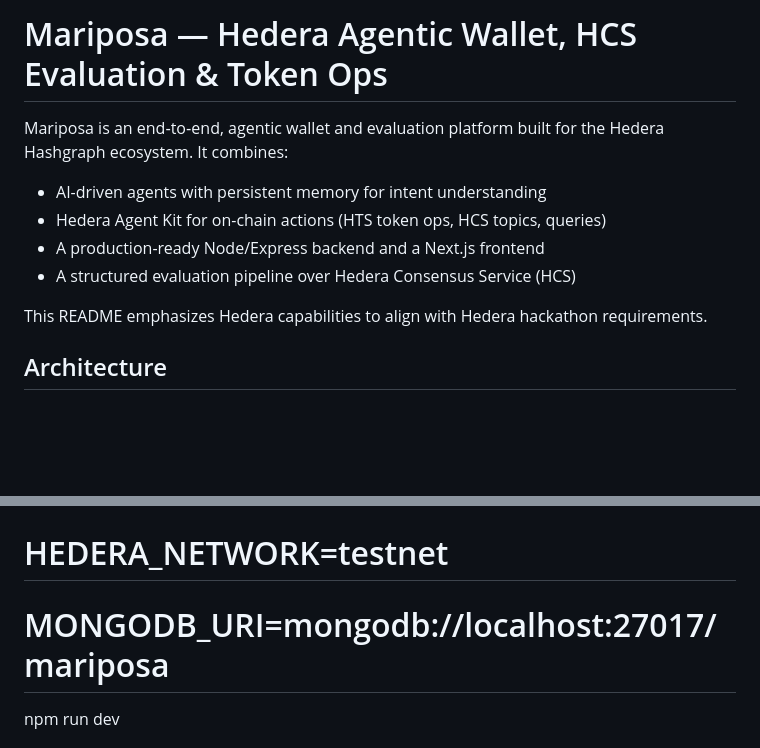
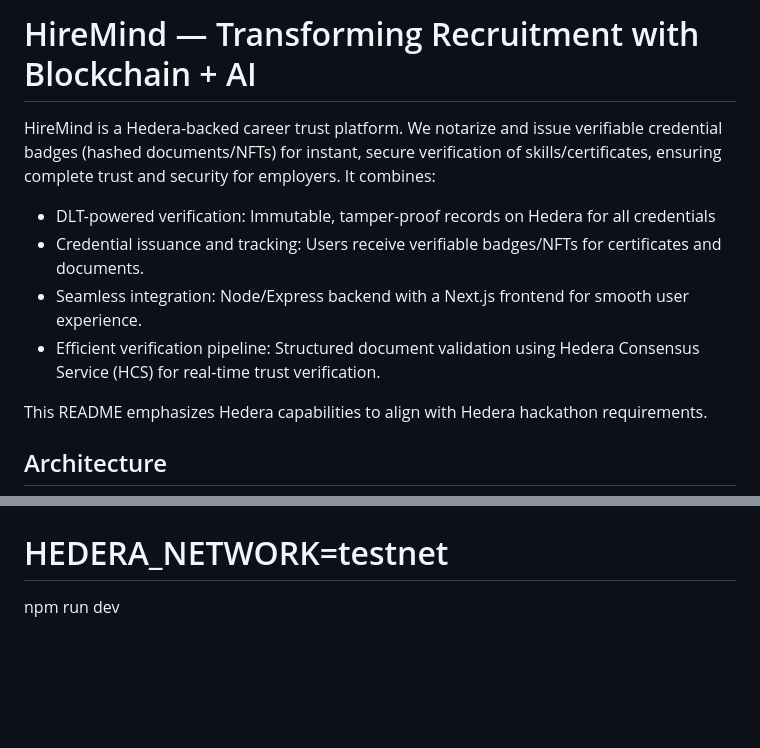
Before and after one commit to david-iwuoha/hiremind, a Markdown page: README.md, 2 parts joined by grey strips. Drawn GitHub-style; blank space fills up the shorter version.

```diff
--- a/README.md
+++ b/README.md
@@ -1,11 +1,11 @@
-# Mariposa — Hedera Agentic Wallet, HCS Evaluation & Token Ops
+# HireMind — Transforming Recruitment with Blockchain + AI
 
-Mariposa is an end‑to‑end, agentic wallet and evaluation platform built for the Hedera Hashgraph ecosystem. It combines:
+HireMind is a Hedera-backed career trust platform. We notarize and issue verifiable credential badges (hashed documents/NFTs) for instant, secure verification of skills/certificates, ensuring complete trust and security for employers. It combines:
 
-- AI-driven agents with persistent memory for intent understanding
-- Hedera Agent Kit for on-chain actions (HTS token ops, HCS topics, queries)
-- A production-ready Node/Express backend and a Next.js frontend
-- A structured evaluation pipeline over Hedera Consensus Service (HCS)
+- DLT-powered verification: Immutable, tamper-proof records on Hedera for all credentials
+- Credential issuance and tracking: Users receive verifiable badges/NFTs for certificates and documents.
+- Seamless integration: Node/Express backend with a Next.js frontend for smooth user experience.
+- Efficient verification pipeline: Structured document validation using Hedera Consensus Service (HCS) for real-time trust verification.
 
 This README emphasizes Hedera capabilities to align with Hedera hackathon requirements.
 
@@ -64,7 +75,6 @@ cp config/env.example .env
 # HEDERA_PRIVATE_KEY=...
 # HEDERA_PUBLIC_KEY=...
 # HEDERA_NETWORK=testnet
-# MONGODB_URI=mongodb://localhost:27017/mariposa
 npm run dev
 # API at http://localhost:5000
 # Swagger (if enabled) at http://localhost:5000/api-docs
```
Also changed, not shown: other parts of README.md (+75 -75 lines).
